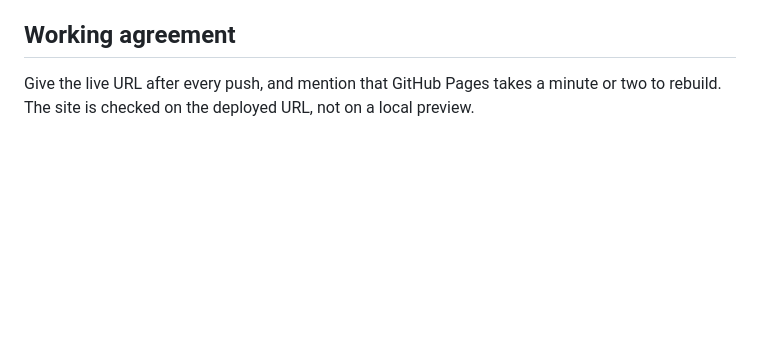
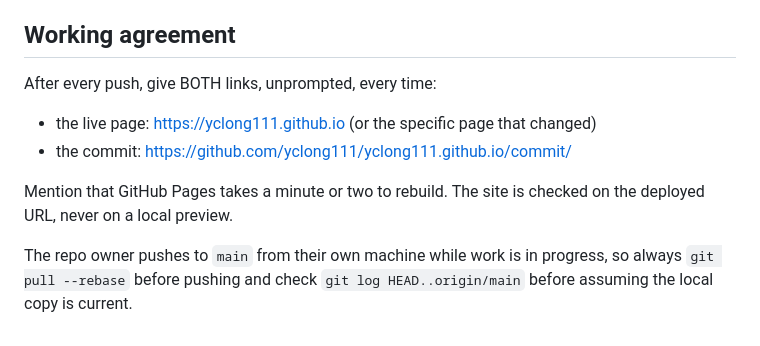
Before and after one commit to yclong111/yclong111.github.io, a Markdown page: CLAUDE.md, the part around the change. GitHub-like rendering; blank space fills up the shorter version.

Commit message:
Working agreement: give the live URL and the commit link after every push
Co-Authored-By: Claude Opus 5 <noreply@anthropic.com>

```diff
--- a/CLAUDE.md
+++ b/CLAUDE.md
@@ -127,5 +127,14 @@ language, or stay as the one deliberate burst of colour, is an open question.
 
 ## Working agreement
 
-Give the live URL after every push, and mention that GitHub Pages takes a minute or two
-to rebuild. The site is checked on the deployed URL, not on a local preview.
+After every push, give BOTH links, unprompted, every time:
+
+- the live page: https://yclong111.github.io (or the specific page that changed)
+- the commit: https://github.com/yclong111/yclong111.github.io/commit/<sha>
+
+Mention that GitHub Pages takes a minute or two to rebuild. The site is checked on
+the deployed URL, never on a local preview.
+
+The repo owner pushes to `main` from their own machine while work is in progress, so
+always `git pull --rebase` before pushing and check `git log HEAD..origin/main` before
+assuming the local copy is current.
```
